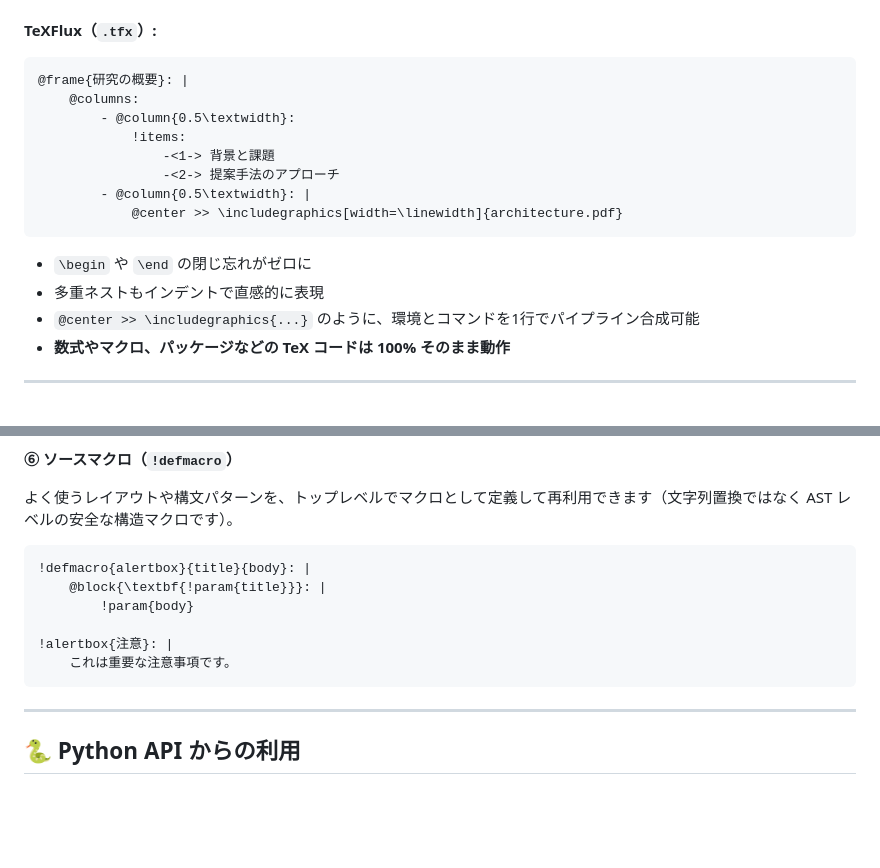
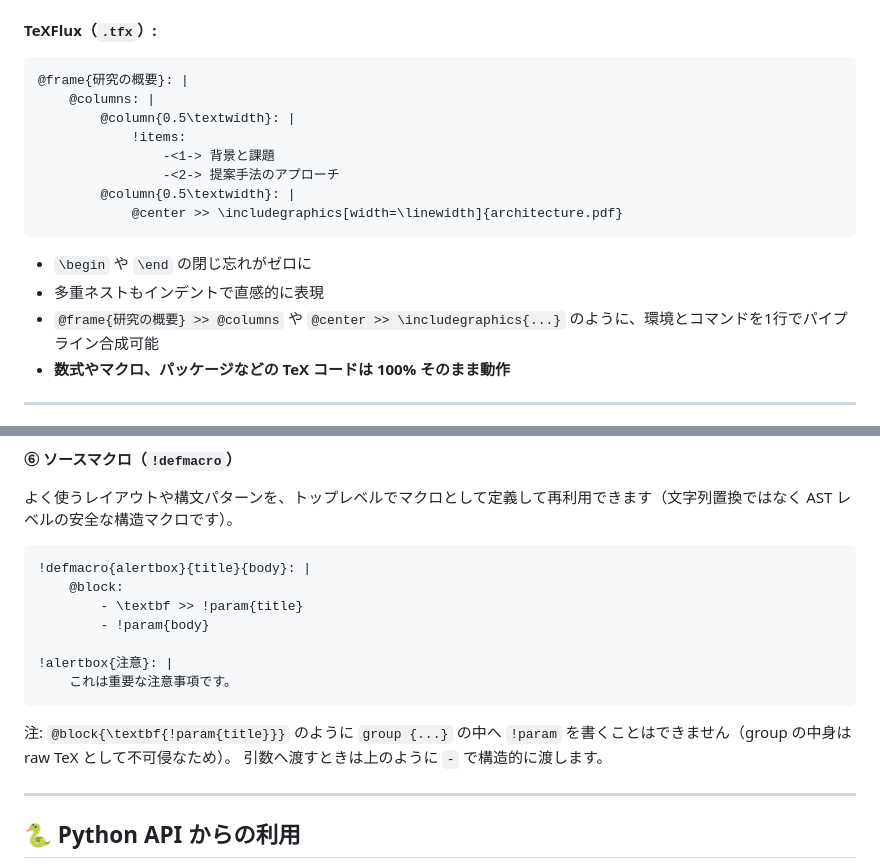
Before and after one commit to k3komatsu/TeXFlux, a Markdown page: README.md, 2 parts joined by grey strips. Drawn GitHub-style; blank space fills up the shorter version.

Commit message:
docs: fix README.md

````diff
--- a/README.md
+++ b/README.md
@@ -41,18 +41,18 @@ TeXFlux を使うと、Beamer スライドの記述が以下のようにスッ
 #### TeXFlux（`.tfx`）:
 ```text
 @frame{研究の概要}: |
-    @columns:
-        - @column{0.5\textwidth}:
+    @columns: |
+        @column{0.5\textwidth}: |
             !items:
                 -<1-> 背景と課題
                 -<2-> 提案手法のアプローチ
-        - @column{0.5\textwidth}: |
+        @column{0.5\textwidth}: |
             @center >> \includegraphics[width=\linewidth]{architecture.pdf}
 ```
 
 - `\begin` や `\end` の閉じ忘れがゼロに
 - 多重ネストもインデントで直感的に表現
-- `@center >> \includegraphics{...}` のように、環境とコマンドを1行でパイプライン合成可能
+- `@frame{研究の概要} >> @columns` や `@center >> \includegraphics{...}` のように、環境とコマンドを1行でパイプライン合成可能
 - **数式やマクロ、パッケージなどの TeX コードは 100% そのまま動作**
 
 ---
@@ -227,12 +227,17 @@ $E = mc^2$ などの数式もそのまま記述可能です。
 
 ```text
 !defmacro{alertbox}{title}{body}: |
-    @block{\textbf{!param{title}}}: |
-        !param{body}
+    @block:
+        - \textbf >> !param{title}
+        - !param{body}
 
 !alertbox{注意}: |
     これは重要な注意事項です。
 ```
+
+注:
+`@block{\textbf{!param{title}}}` のように `group {...}` の中へ `!param` を書くことはできません（group の中身は raw TeX として不可侵なため）。
+引数へ渡すときは上のように `-` で構造的に渡します。
 
 ---
 
````
